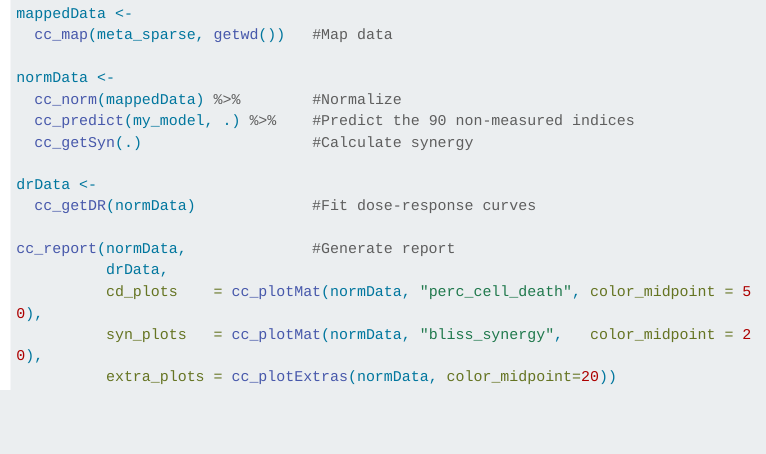
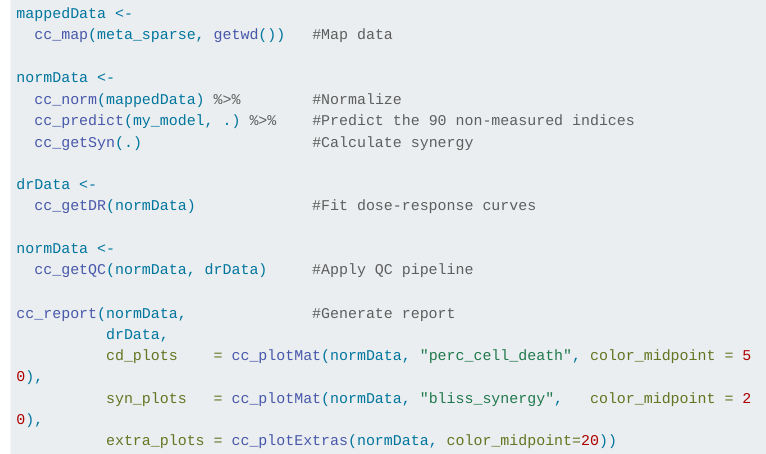
Before and after one commit to wcwr/combocat, a Quarto document (docs/analysis_sparse_mode.qmd): the page in a window 1100 px wide, from 1520 px down. Rendered offline with R 4.5, knitr and Pandoc in place of Quarto, with nearby package versions; menus at the side of the page are left out; long lines of code are wrapped.

Commit message:
Add QC to sparse analysis quickstart

```diff
--- a/docs/analysis_sparse_mode.qmd
+++ b/docs/analysis_sparse_mode.qmd
@@ -81,6 +81,9 @@ normData <-
 drData <-
   cc_getDR(normData)             #Fit dose-response curves
 
+normData <-
+  cc_getQC(normData, drData)     #Apply QC pipeline
+
 cc_report(normData,              #Generate report
           drData,
           cd_plots    = cc_plotMat(normData, "perc_cell_death", color_midpoint = 50),
```
Also changed, not shown: 3 other files.
